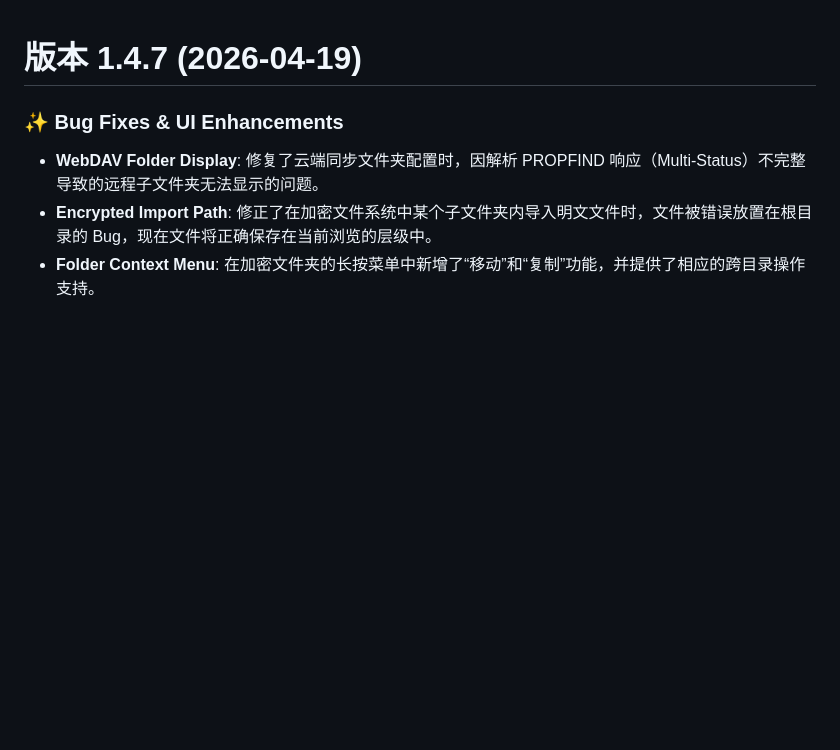
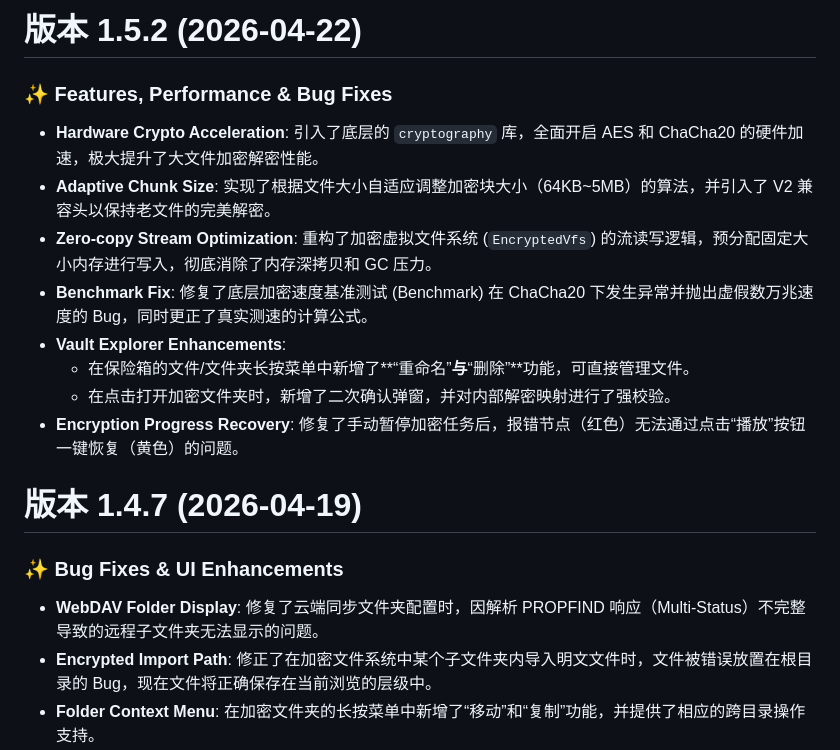
Before and after one commit to whmdg20090421/vault_app, a Markdown page: CHANGELOG.md, the part around the change. Drawn GitHub-style; blank space fills up the shorter version.

Commit message:
docs: update CHANGELOG for version 1.5.2

```diff
--- a/CHANGELOG.md
+++ b/CHANGELOG.md
@@ -1,3 +1,15 @@
+# 版本 1.5.2 (2026-04-22)
+
+### ✨ Features, Performance & Bug Fixes
+- **Hardware Crypto Acceleration**: 引入了底层的 `cryptography` 库，全面开启 AES 和 ChaCha20 的硬件加速，极大提升了大文件加密解密性能。
+- **Adaptive Chunk Size**: 实现了根据文件大小自适应调整加密块大小（64KB~5MB）的算法，并引入了 V2 兼容头以保持老文件的完美解密。
+- **Zero-copy Stream Optimization**: 重构了加密虚拟文件系统 (`EncryptedVfs`) 的流读写逻辑，预分配固定大小内存进行写入，彻底消除了内存深拷贝和 GC 压力。
+- **Benchmark Fix**: 修复了底层加密速度基准测试 (Benchmark) 在 ChaCha20 下发生异常并抛出虚假数万兆速度的 Bug，同时更正了真实测速的计算公式。
+- **Vault Explorer Enhancements**:
+  - 在保险箱的文件/文件夹长按菜单中新增了**“重命名”**与**“删除”**功能，可直接管理文件。
+  - 在点击打开加密文件夹时，新增了二次确认弹窗，并对内部解密映射进行了强校验。
+- **Encryption Progress Recovery**: 修复了手动暂停加密任务后，报错节点（红色）无法通过点击“播放”按钮一键恢复（黄色）的问题。
+
 # 版本 1.4.7 (2026-04-19)
 
 ### ✨ Bug Fixes & UI Enhancements
```
